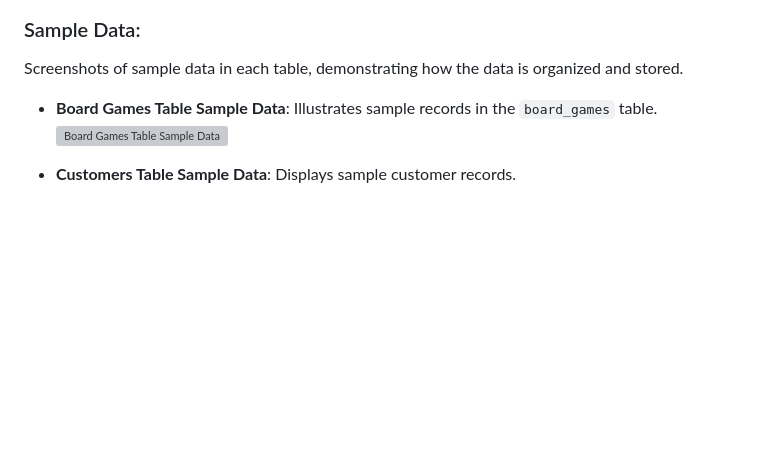
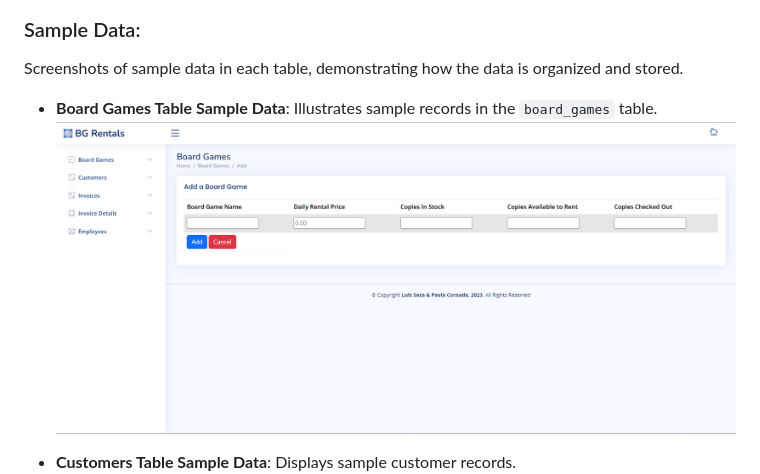
Before and after one commit to paolacernada/Board-Game-Rentals, a Markdown page: README.md, the part around the change. Drawn GitHub-style; blank space fills up the shorter version; grey boxes are pictures that could not be loaded.

```diff
--- a/README.md
+++ b/README.md
@@ -72,7 +72,7 @@ This section includes a comprehensive screenshot of the database schema, illustr
 Screenshots of sample data in each table, demonstrating how the data is organized and stored.
 
 - **Board Games Table Sample Data**: Illustrates sample records in the `board_games` table.
-  ![Board Games Table Sample Data](screenshots/Board%20Games%20Table%E2%80%99s%20Sample%20Data.jpg)
+  ![Board Games Table Sample Data](screenshots/board_games_add_create_step.jpg)
 
 - **Customers Table Sample Data**: Displays sample customer records.
   ![Customers Table Sample Data](screenshots/Customers%20Table%E2%80%99s%20Sample%20Data.jpg)
```
